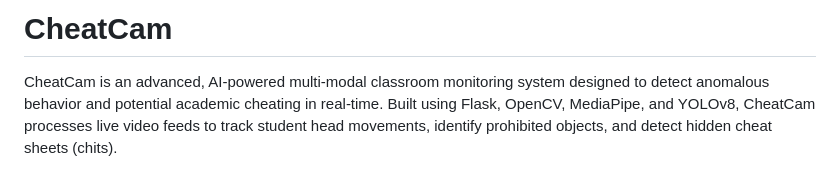
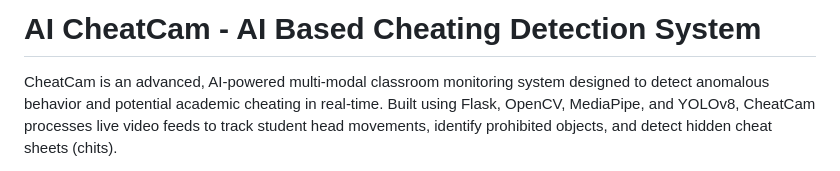
Before and after one commit to DKBDH4K/CheatCam, a Markdown page: README.md, the part around the change. Rendered like a GitHub page.

```diff
--- a/README.md
+++ b/README.md
@@ -1,4 +1,4 @@
-# CheatCam
+# AI CheatCam - AI Based Cheating Detection System
 
 CheatCam is an advanced, AI-powered multi-modal classroom monitoring system designed to detect anomalous behavior and potential academic cheating in real-time. Built using Flask, OpenCV, MediaPipe, and YOLOv8, CheatCam processes live video feeds to track student head movements, identify prohibited objects, and detect hidden cheat sheets (chits).
 
```
